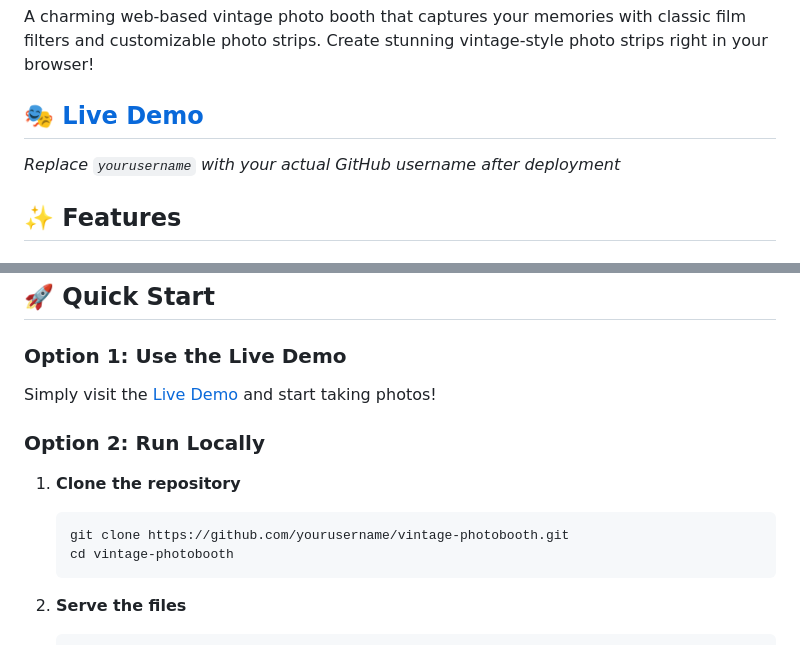
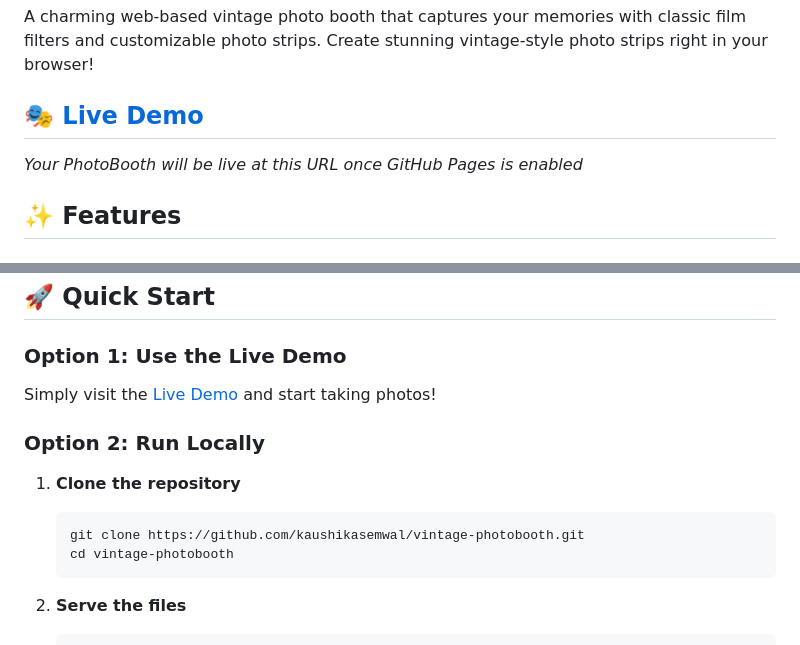
Before and after one commit to kaushikasemwal/vintage-photobooth, a Markdown page: README.md, 2 parts joined by grey strips. Rendered like a GitHub page.

Commit message:
Update README with actual GitHub username and demo links

````diff
--- a/README.md
+++ b/README.md
@@ -6,5 +6,5 @@ A charming web-based vintage photo booth that captures your memories with classi
 
-*Replace `yourusername` with your actual GitHub username after deployment*
+*Your PhotoBooth will be live at this URL once GitHub Pages is enabled*
 
 ## ✨ Features
 
@@ -51,7 +51,7 @@ Simply visit the [Live Demo](https://yourusername.github.io/vintage-photobooth)
 ### Option 2: Run Locally
 1. **Clone the repository**
    ```bash
-   git clone https://github.com/yourusername/vintage-photobooth.git
+   git clone https://github.com/kaushikasemwal/vintage-photobooth.git
    cd vintage-photobooth
    ```
 
````
Also changed, not shown: other parts of README.md (+3 -3 lines).
